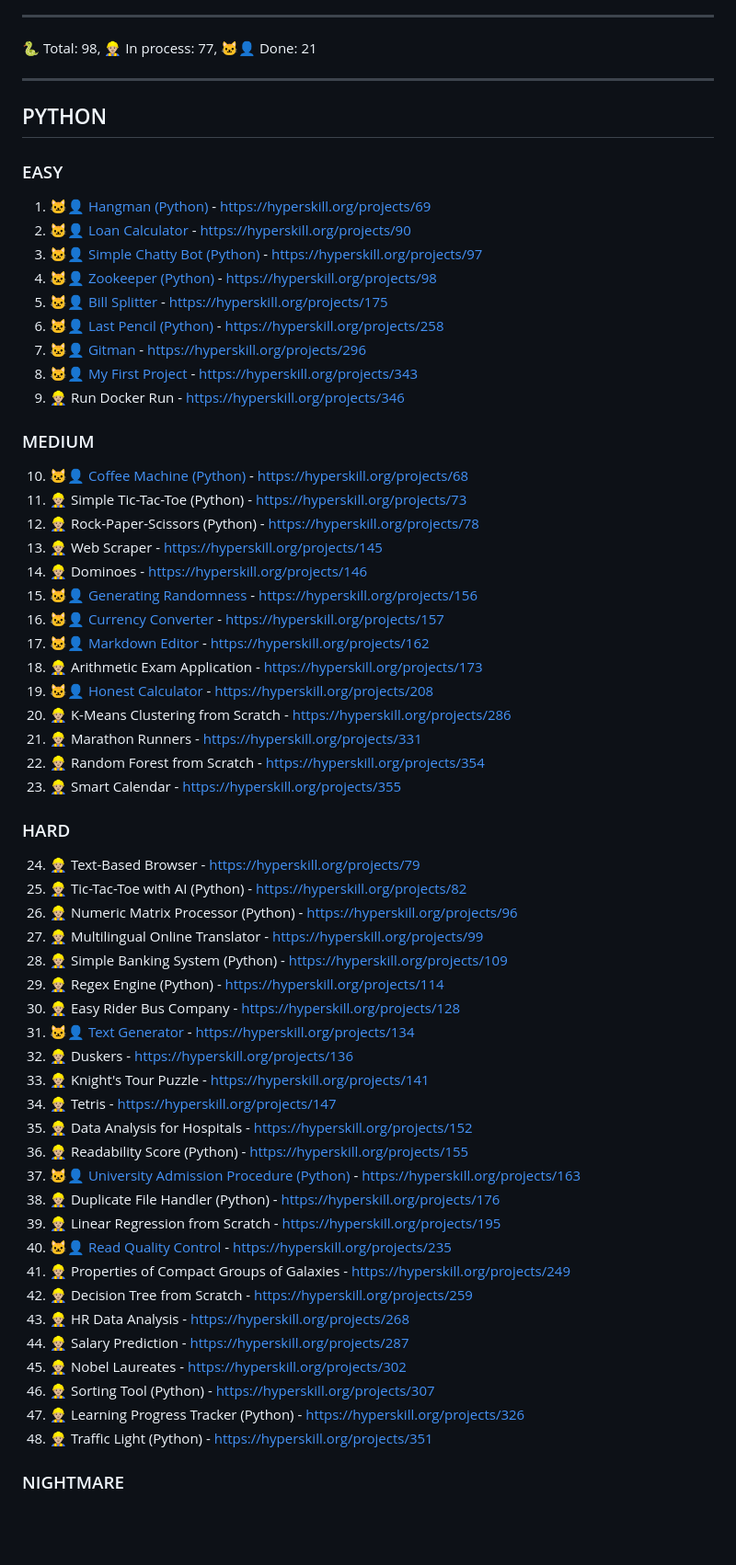
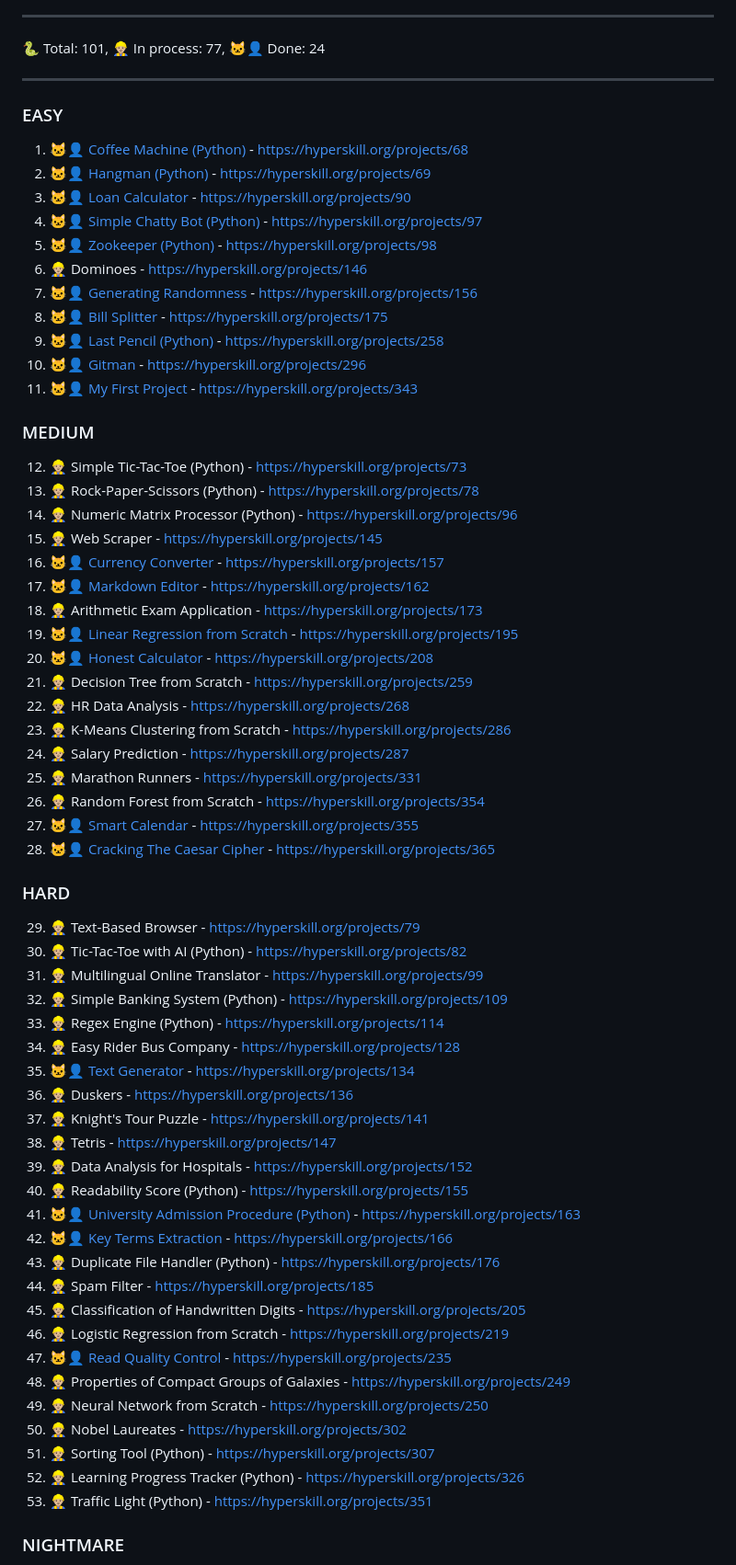
Before and after one commit to syyynth/hyperskill, a Markdown page: README.md, the part around the change printed below. Shown: that part at 92% size. Rendered like a GitHub page; blank space fills up the shorter version.

```diff
--- a/README.md
+++ b/README.md
@@ -7,63 +7,67 @@ All code is written using Python 3.11+
 
 ---
 
-🐍 Total: 98, 👷🏼‍♂️ In process: 77, 🐱‍👤 Done: 21
+🐍 Total: 101, 👷🏼‍♂️ In process: 77, 🐱‍👤 Done: 24
 
 ---
 
-## PYTHON
 ### EASY
-1) 🐱‍👤 [Hangman (Python)](https://github.com/syyynth/hyperskill/tree/main/python/0069%20-%20Hangman%20(Python)) - https://hyperskill.org/projects/69
-2) 🐱‍👤 [Loan Calculator](https://github.com/syyynth/hyperskill/tree/main/python/0090%20-%20Loan%20Calculator) - https://hyperskill.org/projects/90
-3) 🐱‍👤 [Simple Chatty Bot (Python)](https://github.com/syyynth/hyperskill/tree/main/python/0097%20-%20Simple%20Chatty%20Bot%20(Python)) - https://hyperskill.org/projects/97
-4) 🐱‍👤 [Zookeeper (Python)](https://github.com/syyynth/hyperskill/tree/main/python/0098%20-%20Zookeeper%20(Python)) - https://hyperskill.org/projects/98
-5) 🐱‍👤 [Bill Splitter](https://github.com/syyynth/hyperskill/tree/main/python/0175%20-%20Bill%20Splitter) - https://hyperskill.org/projects/175
-6) 🐱‍👤 [Last Pencil (Python)](https://github.com/syyynth/hyperskill/tree/main/python/0258%20-%20Last%20Pencil) - https://hyperskill.org/projects/258
-7) 🐱‍👤 [Gitman](https://github.com/syyynth/hyperskill/tree/main/python/0296%20-%20Gitman) - https://hyperskill.org/projects/296
-8) 🐱‍👤 [My First Project](https://github.com/syyynth/hyperskill/tree/main/python/0343%20-%20My%20First%20Project) - https://hyperskill.org/projects/343
-9) 👷🏼‍♂️ Run Docker Run - https://hyperskill.org/projects/346
+1) 🐱‍👤 [Coffee Machine (Python)](https://github.com/syyynth/hyperskill/tree/main/python/0068%20-%20Coffee%20Machine%20(Python)) - https://hyperskill.org/projects/68
+2) 🐱‍👤 [Hangman (Python)](https://github.com/syyynth/hyperskill/tree/main/python/0069%20-%20Hangman%20(Python)) - https://hyperskill.org/projects/69
+3) 🐱‍👤 [Loan Calculator](https://github.com/syyynth/hyperskill/tree/main/python/0090%20-%20Loan%20Calculator) - https://hyperskill.org/projects/90
+4) 🐱‍👤 [Simple Chatty Bot (Python)](https://github.com/syyynth/hyperskill/tree/main/python/0097%20-%20Simple%20Chatty%20Bot%20(Python)) - https://hyperskill.org/projects/97
+5) 🐱‍👤 [Zookeeper (Python)](https://github.com/syyynth/hyperskill/tree/main/python/0098%20-%20Zookeeper%20(Python)) - https://hyperskill.org/projects/98
+6) 👷🏼‍♂️ Dominoes - https://hyperskill.org/projects/146
+7) 🐱‍👤 [Generating Randomness](https://github.com/syyynth/hyperskill/tree/main/python/0156%20-%20Generating%20Randomness) - https://hyperskill.org/projects/156
+8) 🐱‍👤 [Bill Splitter](https://github.com/syyynth/hyperskill/tree/main/python/0175%20-%20Bill%20Splitter) - https://hyperskill.org/projects/175
+9) 🐱‍👤 [Last Pencil (Python)](https://github.com/syyynth/hyperskill/tree/main/python/0258%20-%20Last%20Pencil) - https://hyperskill.org/projects/258
+10) 🐱‍👤 [Gitman](https://github.com/syyynth/hyperskill/tree/main/python/0296%20-%20Gitman) - https://hyperskill.org/projects/296
+11) 🐱‍👤 [My First Project](https://github.com/syyynth/hyperskill/tree/main/python/0343%20-%20My%20First%20Project) - https://hyperskill.org/projects/343
 
 ### MEDIUM
-10) 🐱‍👤 [Coffee Machine (Python)](https://github.com/syyynth/hyperskill/tree/main/python/0068%20-%20Coffee%20Machine%20(Python)) - https://hyperskill.org/projects/68
-11) 👷🏼‍♂️ Simple Tic-Tac-Toe (Python) - https://hyperskill.org/projects/73
-12) 👷🏼‍♂️ Rock-Paper-Scissors (Python) - https://hyperskill.org/projects/78
-13) 👷🏼‍♂️ Web Scraper - https://hyperskill.org/projects/145
-14) 👷🏼‍♂️ Dominoes - https://hyperskill.org/projects/146
-15) 🐱‍👤 [Generating Randomness](https://github.com/syyynth/hyperskill/tree/main/python/0156%20-%20Generating%20Randomness) - https://hyperskill.org/projects/156
+12) 👷🏼‍♂️ Simple Tic-Tac-Toe (Python) - https://hyperskill.org/projects/73
+13) 👷🏼‍♂️ Rock-Paper-Scissors (Python) - https://hyperskill.org/projects/78
+14) 👷🏼‍♂️ Numeric Matrix Processor (Python) - https://hyperskill.org/projects/96
+15) 👷🏼‍♂️ Web Scraper - https://hyperskill.org/projects/145
 16) 🐱‍👤 [Currency Converter](https://github.com/syyynth/hyperskill/tree/main/python/0157%20-%20Currency%20Converter) - https://hyperskill.org/projects/157
 17) 🐱‍👤 [Markdown Editor](https://github.com/syyynth/hyperskill/tree/main/python/0162%20-%20Markdown%20Editor) - https://hyperskill.org/projects/162
 18) 👷🏼‍♂️ Arithmetic Exam Application - https://hyperskill.org/projects/173
-19) 🐱‍👤 [Honest Calculator](https://github.com/syyynth/hyperskill/tree/main/python/0208%20-%20Honest%20Calculator) - https://hyperskill.org/projects/208
-20) 👷🏼‍♂️ K-Means Clustering from Scratch - https://hyperskill.org/projects/286
-21) 👷🏼‍♂️ Marathon Runners - https://hyperskill.org/projects/331
-22) 👷🏼‍♂️ Random Forest from Scratch - https://hyperskill.org/projects/354
-23) 👷🏼‍♂️ Smart Calendar - https://hyperskill.org/projects/355
+19) 🐱‍👤 [Linear Regression from Scratch](https://github.com/syyynth/hyperskill/tree/main/python/0195%20-%20Linear%20Regression%20from%20Scratch) - https://hyperskill.org/projects/195
+20) 🐱‍👤 [Honest Calculator](https://github.com/syyynth/hyperskill/tree/main/python/0208%20-%20Honest%20Calculator) - https://hyperskill.org/projects/208
+21) 👷🏼‍♂️ Decision Tree from Scratch - https://hyperskill.org/projects/259
+22) 👷🏼‍♂️ HR Data Analysis - https://hyperskill.org/projects/268
+23) 👷🏼‍♂️ K-Means Clustering from Scratch - https://hyperskill.org/projects/286
+24) 👷🏼‍♂️ Salary Prediction - https://hyperskill.org/projects/287
+25) 👷🏼‍♂️ Marathon Runners - https://hyperskill.org/projects/331
+26) 👷🏼‍♂️ Random Forest from Scratch - https://hyperskill.org/projects/354
+27) 🐱‍👤 [Smart Calendar](https://github.com/syyynth/hyperskill/tree/main/python/0355%20-%20Smart%20Calendar) - https://hyperskill.org/projects/355
+28) 🐱‍👤 [Cracking The Caesar Cipher](https://github.com/syyynth/hyperskill/tree/main/python/0365%20-%20Cracking%20The%20Caesar%20Cipher) - https://hyperskill.org/projects/365
 
 ### HARD
-24) 👷🏼‍♂️ Text-Based Browser - https://hyperskill.org/projects/79
-25) 👷🏼‍♂️ Tic-Tac-Toe with AI (Python) - https://hyperskill.org/projects/82
-26) 👷🏼‍♂️ Numeric Matrix Processor (Python) - https://hyperskill.org/projects/96
-27) 👷🏼‍♂️ Multilingual Online Translator - https://hyperskill.org/projects/99
-28) 👷🏼‍♂️ Simple Banking System (Python) - https://hyperskill.org/projects/109
-29) 👷🏼‍♂️ Regex Engine (Python) - https://hyperskill.org/projects/114
-30) 👷🏼‍♂️ Easy Rider Bus Company - https://hyperskill.org/projects/128
-31) 🐱‍👤 [Text Generator](https://github.com/syyynth/hyperskill/tree/main/python/0134%20-%20Text%20Generator) - https://hyperskill.org/projects/134
-32) 👷🏼‍♂️ Duskers - https://hyperskill.org/projects/136
-33) 👷🏼‍♂️ Knight's Tour Puzzle - https://hyperskill.org/projects/141
-34) 👷🏼‍♂️ Tetris - https://hyperskill.org/projects/147
-35) 👷🏼‍♂️ Data Analysis for Hospitals - https://hyperskill.org/projects/152
-36) 👷🏼‍♂️ Readability Score (Python) - https://hyperskill.org/projects/155
-37) 🐱‍👤 [University Admission Procedure (Python)](https://github.com/syyynth/hyperskill/tree/main/python/0163%20-%20University%20Admission%20Procedure%20(Python)) - https://hyperskill.org/projects/163
-38) 👷🏼‍♂️ Duplicate File Handler (Python) - https://hyperskill.org/projects/176
-39) 👷🏼‍♂️ Linear Regression from Scratch - https://hyperskill.org/projects/195
-40) 🐱‍👤 [Read Quality Control](https://github.com/syyynth/hyperskill/tree/main/python/0235%20-%20Read%20Quality%20Control) - https://hyperskill.org/projects/235
-41) 👷🏼‍♂️ Properties of Compact Groups of Galaxies - https://hyperskill.org/projects/249
-42) 👷🏼‍♂️ Decision Tree from Scratch - https://hyperskill.org/projects/259
-43) 👷🏼‍♂️ HR Data Analysis - https://hyperskill.org/projects/268
-44) 👷🏼‍♂️ Salary Prediction - https://hyperskill.org/projects/287
-45) 👷🏼‍♂️ Nobel Laureates - https://hyperskill.org/projects/302
-46) 👷🏼‍♂️ Sorting Tool (Python) - https://hyperskill.org/projects/307
-47) 👷🏼‍♂️ Learning Progress Tracker (Python) - https://hyperskill.org/projects/326
-48) 👷🏼‍♂️ Traffic Light (Python) - https://hyperskill.org/projects/351
+29) 👷🏼‍♂️ Text-Based Browser - https://hyperskill.org/projects/79
+30) 👷🏼‍♂️ Tic-Tac-Toe with AI (Python) - https://hyperskill.org/projects/82
+31) 👷🏼‍♂️ Multilingual Online Translator - https://hyperskill.org/projects/99
+32) 👷🏼‍♂️ Simple Banking System (Python) - https://hyperskill.org/projects/109
+33) 👷🏼‍♂️ Regex Engine (Python) - https://hyperskill.org/projects/114
+34) 👷🏼‍♂️ Easy Rider Bus Company - https://hyperskill.org/projects/128
+35) 🐱‍👤 [Text Generator](https://github.com/syyynth/hyperskill/tree/main/python/0134%20-%20Text%20Generator) - https://hyperskill.org/projects/134
+36) 👷🏼‍♂️ Duskers - https://hyperskill.org/projects/136
+37) 👷🏼‍♂️ Knight's Tour Puzzle - https://hyperskill.org/projects/141
+38) 👷🏼‍♂️ Tetris - https://hyperskill.org/projects/147
+39) 👷🏼‍♂️ Data Analysis for Hospitals - https://hyperskill.org/projects/152
+40) 👷🏼‍♂️ Readability Score (Python) - https://hyperskill.org/projects/155
+41) 🐱‍👤 [University Admission Procedure (Python)](https://github.com/syyynth/hyperskill/tree/main/python/0163%20-%20University%20Admission%20Procedure%20(Python)) - https://hyperskill.org/projects/163
+42) 🐱‍👤 [Key Terms Extraction](https://github.com/syyynth/hyperskill/tree/main/python/0166%20-%20Key%20Terms%20Extraction) - https://hyperskill.org/projects/166
+43) 👷🏼‍♂️ Duplicate File Handler (Python) - https://hyperskill.org/projects/176
+44) 👷🏼‍♂️ Spam Filter - https://hyperskill.org/projects/185
+45) 👷🏼‍♂️ Classification of Handwritten Digits - https://hyperskill.org/projects/205
+46) 👷🏼‍♂️ Logistic Regression from Scratch - https://hyperskill.org/projects/219
+47) 🐱‍👤 [Read Quality Control](https://github.com/syyynth/hyperskill/tree/main/python/0235%20-%20Read%20Quality%20Control) - https://hyperskill.org/projects/235
+48) 👷🏼‍♂️ Properties of Compact Groups of Galaxies - https://hyperskill.org/projects/249
+49) 👷🏼‍♂️ Neural Network from Scratch - https://hyperskill.org/projects/250
+50) 👷🏼‍♂️ Nobel Laureates - https://hyperskill.org/projects/302
+51) 👷🏼‍♂️ Sorting Tool (Python) - https://hyperskill.org/projects/307
+52) 👷🏼‍♂️ Learning Progress Tracker (Python) - https://hyperskill.org/projects/326
+53) 👷🏼‍♂️ Traffic Light (Python) - https://hyperskill.org/projects/351
 
 ### NIGHTMARE
```
Also changed, not shown: other parts of README.md (+46 -48 lines).
